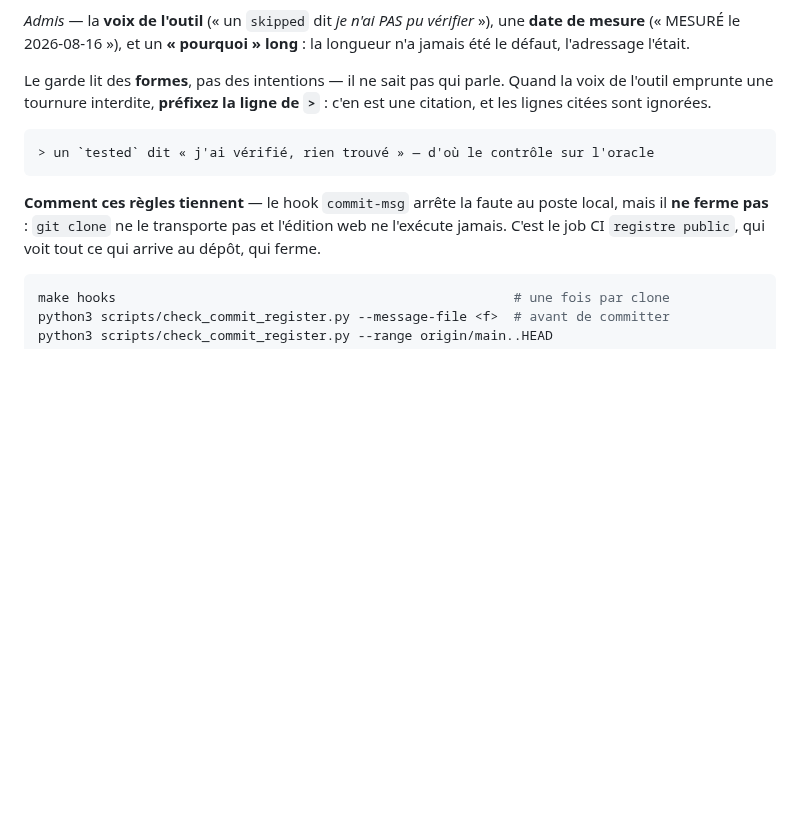
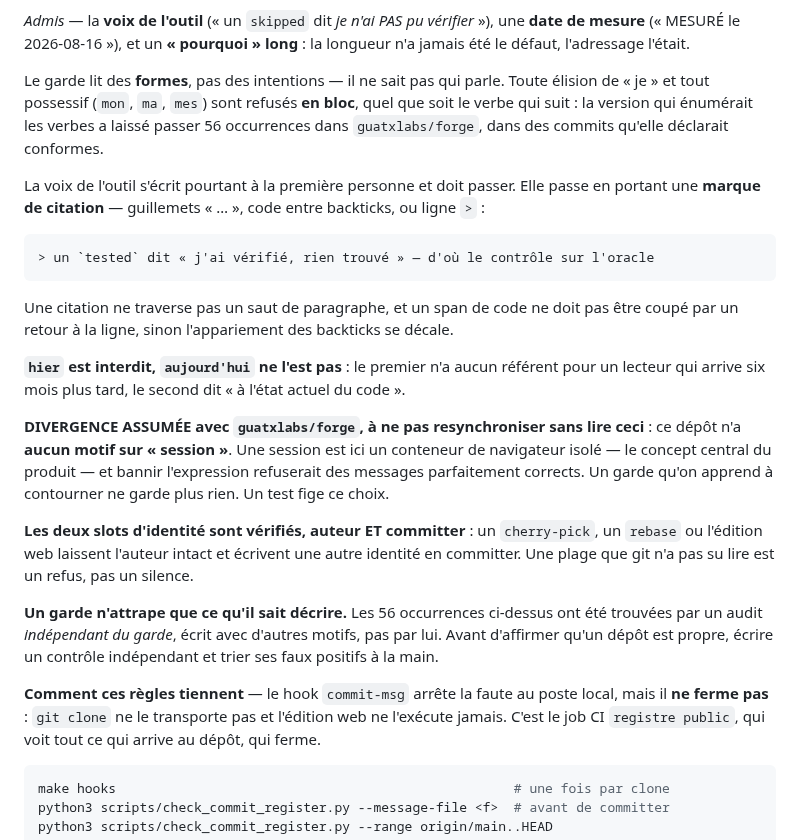
Before and after one commit to guatxlabs/ocular, a Markdown page: AGENTS.md, the part around the change. Drawn GitHub-style; blank space fills up the shorter version.

Commit message:
docs(agents): écrire les règles de registre pour une session SANS mémoire de ce qui précède
`AGENTS.md` s'applique à toute session, humaine ou agent, y compris une qui ouvre ce dépôt
sans rien savoir de ce qui l'a précédé. Sa section registre décrivait l'ancienne règle —
« préfixez la ligne de `>` » comme seule échappatoire — devenue fausse depuis que la
citation se reconnaît à sa forme.

CE QUE LE FICHIER DIT MAINTENANT

· la première personne est refusée EN BLOC, pas verbe par verbe : l'énumération qui l'a
  précédée a laissé passer 56 occurrences dans le dépôt jumeau ;
· la voix de l'outil passe en portant une marque de citation — guillemets, backticks, `>` ;
· `hier` est interdit, `aujourd'hui` ne l'est pas ;
· les deux slots d'identité sont vérifiés, auteur ET committer, et une plage illisible est
  un refus, pas un silence ;
· un garde n'attrape que ce qu'il sait décrire — les 56 occurrences ont été trouvées par un
  audit INDÉPENDANT de lui, pas par lui.

LA DIVERGENCE EST ÉCRITE, PAS SEULEMENT CODÉE. Ce dépôt n'a aucun motif sur « session »,
qui y désigne le conteneur de navigateur isolé au cœur du produit. C'était jusqu'ici un
commentaire dans le garde et un test ; c'est désormais aussi dans le fichier que lit une
session neuve, pour qu'une resynchronisation mécanique avec `guatxlabs/forge` ne l'efface
pas en croyant corriger un oubli.

Co-Authored-By: Claude Opus 4.8 (1M context) <noreply@anthropic.com>

````diff
--- a/AGENTS.md
+++ b/AGENTS.md
@@ -68,13 +68,36 @@ personne (« j'avais écarté ce champ », « ma vérification »), l'adresse di
 mesure** (« MESURÉ le 2026-08-16 »), et un **« pourquoi » long** : la longueur n'a jamais été le
 défaut, l'adressage l'était.
 
-Le garde lit des **formes**, pas des intentions — il ne sait pas qui parle. Quand la voix de
-l'outil emprunte une tournure interdite, **préfixez la ligne de `>`** : c'en est une citation, et
-les lignes citées sont ignorées.
+Le garde lit des **formes**, pas des intentions — il ne sait pas qui parle. Toute élision de
+« je » et tout possessif (`mon`, `ma`, `mes`) sont refusés **en bloc**, quel que soit le verbe qui
+suit : la version qui énumérait les verbes a laissé passer 56 occurrences dans `guatxlabs/forge`,
+dans des commits qu'elle déclarait conformes.
+
+La voix de l'outil s'écrit pourtant à la première personne et doit passer. Elle passe en portant
+une **marque de citation** — guillemets « … », code entre backticks, ou ligne `>` :
 
 ```
 > un `tested` dit « j'ai vérifié, rien trouvé » — d'où le contrôle sur l'oracle
 ```
+
+Une citation ne traverse pas un saut de paragraphe, et un span de code ne doit pas être coupé par
+un retour à la ligne, sinon l'appariement des backticks se décale.
+
+**`hier` est interdit, `aujourd'hui` ne l'est pas** : le premier n'a aucun référent pour un lecteur
+qui arrive six mois plus tard, le second dit « à l'état actuel du code ».
+
+**DIVERGENCE ASSUMÉE avec `guatxlabs/forge`, à ne pas resynchroniser sans lire ceci** : ce dépôt
+n'a **aucun motif sur « session »**. Une session est ici un conteneur de navigateur isolé — le
+concept central du produit — et bannir l'expression refuserait des messages parfaitement corrects.
+Un garde qu'on apprend à contourner ne garde plus rien. Un test fige ce choix.
+
+**Les deux slots d'identité sont vérifiés, auteur ET committer** : un `cherry-pick`, un `rebase` ou
+l'édition web laissent l'auteur intact et écrivent une autre identité en committer. Une plage que
+git n'a pas su lire est un refus, pas un silence.
+
+**Un garde n'attrape que ce qu'il sait décrire.** Les 56 occurrences ci-dessus ont été trouvées par
+un audit *indépendant du garde*, écrit avec d'autres motifs, pas par lui. Avant d'affirmer qu'un
+dépôt est propre, écrire un contrôle indépendant et trier ses faux positifs à la main.
 
 **Comment ces règles tiennent** — le hook `commit-msg` arrête la faute au poste local, mais il
 **ne ferme pas** : `git clone` ne le transporte pas et l'édition web ne l'exécute jamais. C'est le
````
